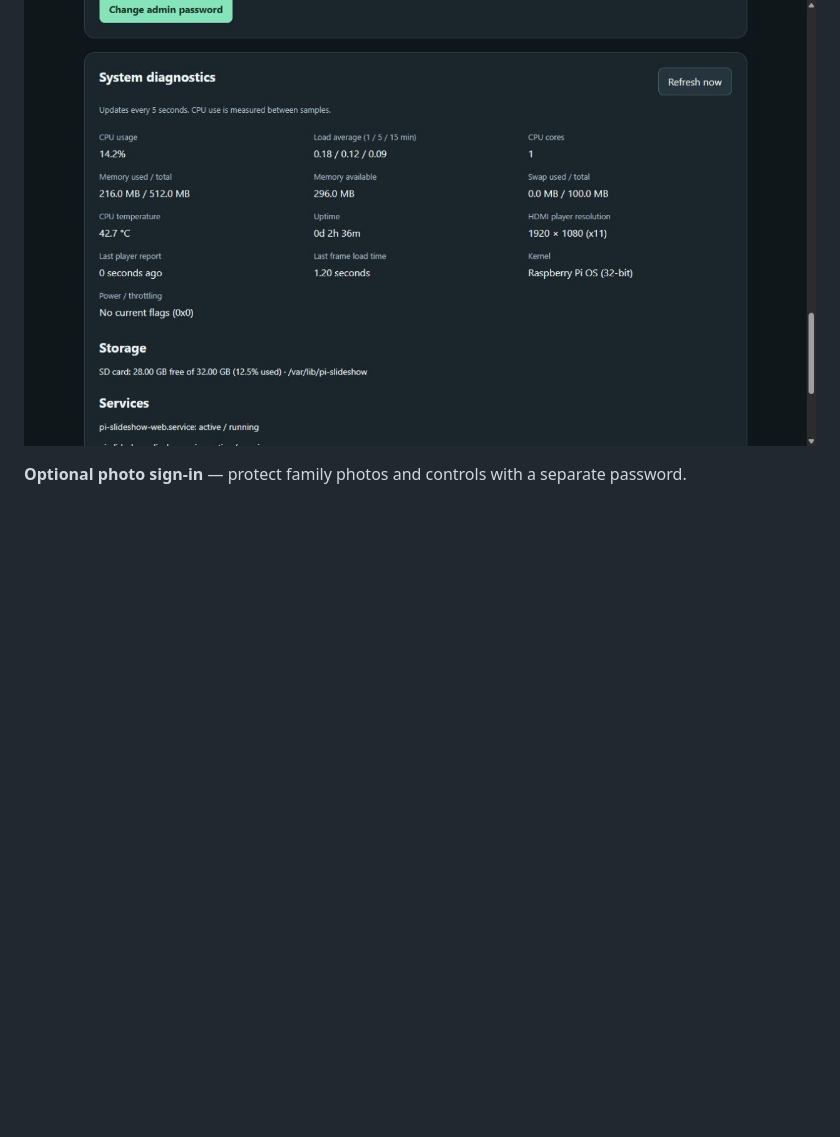
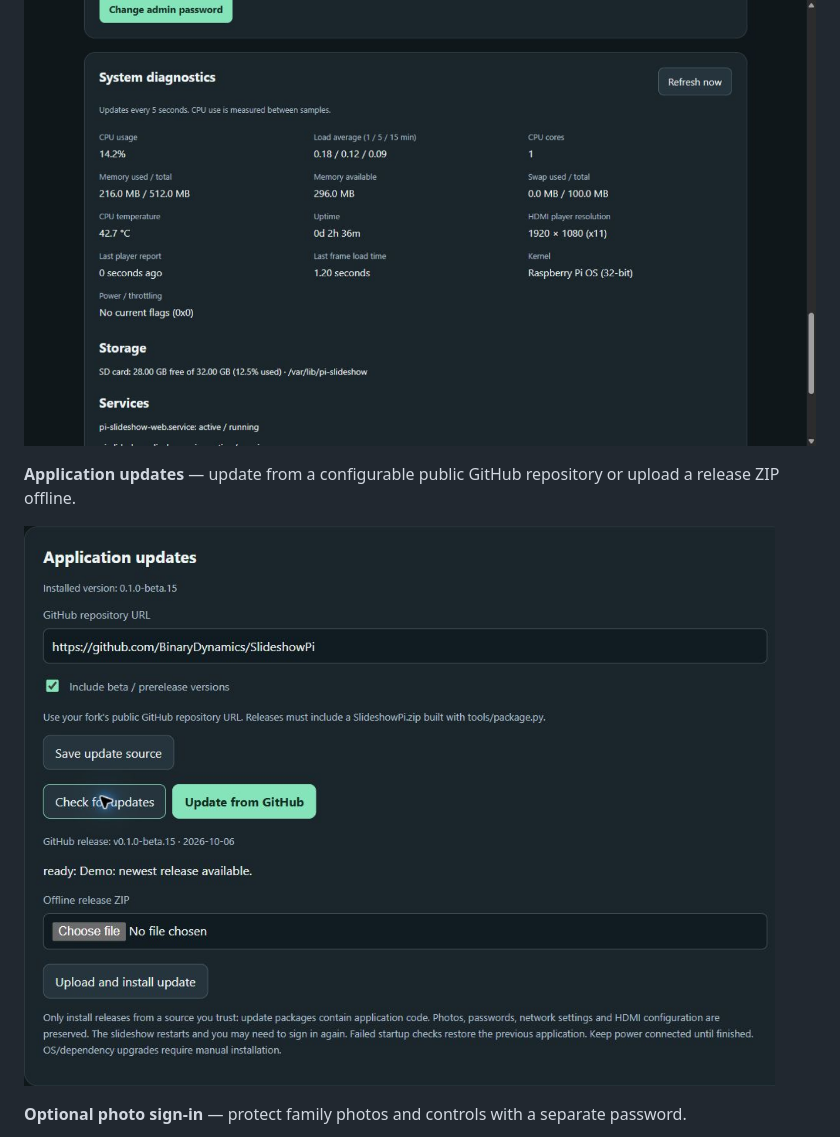
Before and after one commit to BinaryDynamics/SlideshowPi, a Markdown page: README.md, the part around the change printed below. Rendered like a GitHub page; pictures changed too: docs/screenshots/app-updates.jpg (added); folded sections open; blank space fills up the shorter version.

Commit message:
Add authenticated online and offline application updates with rollback

```diff
--- a/README.md
+++ b/README.md
@@ -44,6 +44,10 @@ Examples from the actual web interface, using original sample illustrations and
 **Diagnostics** — CPU, memory, temperature, screen resolution, storage and service status. These readings are examples, not performance measurements.
 
 ![SlideshowPi example system diagnostics](docs/screenshots/system-diagnostics.jpg)
+
+**Application updates** — update from a configurable public GitHub repository or upload a release ZIP offline.
+
+![SlideshowPi application updates](docs/screenshots/app-updates.jpg)
 
 **Optional photo sign-in** — protect family photos and controls with a separate password.
 
```
Also changed, not shown: other parts of README.md (+27 -0 lines), 15 other files.
